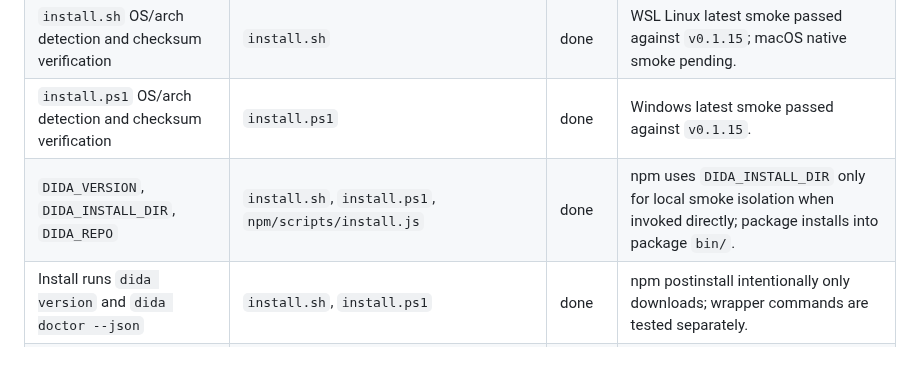
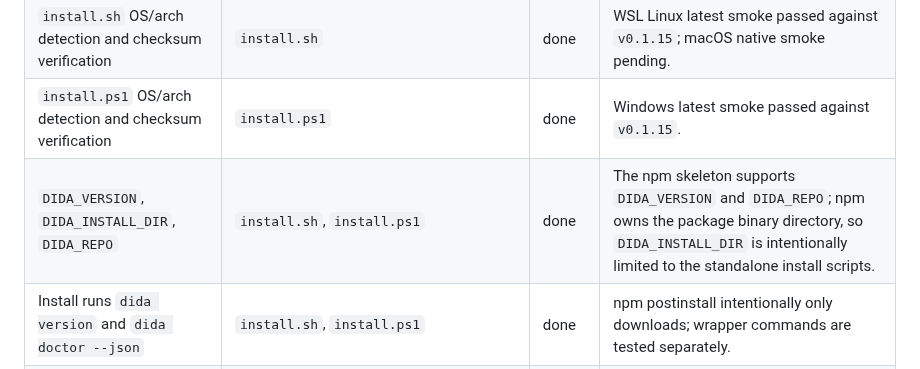
Before and after one commit to DeliciousBuding/dida-cli, a Markdown page: docs/research/prompt-to-artifact-checklist.md, the part around the change. Rendered like a GitHub page.

Commit message:
docs: clarify npm installer env support

```diff
--- a/docs/research/prompt-to-artifact-checklist.md
+++ b/docs/research/prompt-to-artifact-checklist.md
@@ -48,7 +48,7 @@ Build DidaCLI as a production-grade, agent-first Dida365/TickTick CLI:
 | Release notes include install methods | `.github/workflows/release.yml` release-notes step | done | None. |
 | `install.sh` OS/arch detection and checksum verification | `install.sh` | done | WSL Linux latest smoke passed against `v0.1.15`; macOS native smoke pending. |
 | `install.ps1` OS/arch detection and checksum verification | `install.ps1` | done | Windows latest smoke passed against `v0.1.15`. |
-| `DIDA_VERSION`, `DIDA_INSTALL_DIR`, `DIDA_REPO` | `install.sh`, `install.ps1`, `npm/scripts/install.js` | done | npm uses `DIDA_INSTALL_DIR` only for local smoke isolation when invoked directly; package installs into package `bin/`. |
+| `DIDA_VERSION`, `DIDA_INSTALL_DIR`, `DIDA_REPO` | `install.sh`, `install.ps1` | done | The npm skeleton supports `DIDA_VERSION` and `DIDA_REPO`; npm owns the package binary directory, so `DIDA_INSTALL_DIR` is intentionally limited to the standalone install scripts. |
 | Install runs `dida version` and `dida doctor --json` | `install.sh`, `install.ps1` | done | npm postinstall intentionally only downloads; wrapper commands are tested separately. |
 | README English Quickstart | `README.md`, `docs/quickstart.md` | done | Keep examples synchronized with command changes. |
 | README Chinese Quickstart | `README.zh-CN.md`, `docs/quickstart.zh-CN.md` | done | Keep examples synchronized with command changes. |
```
